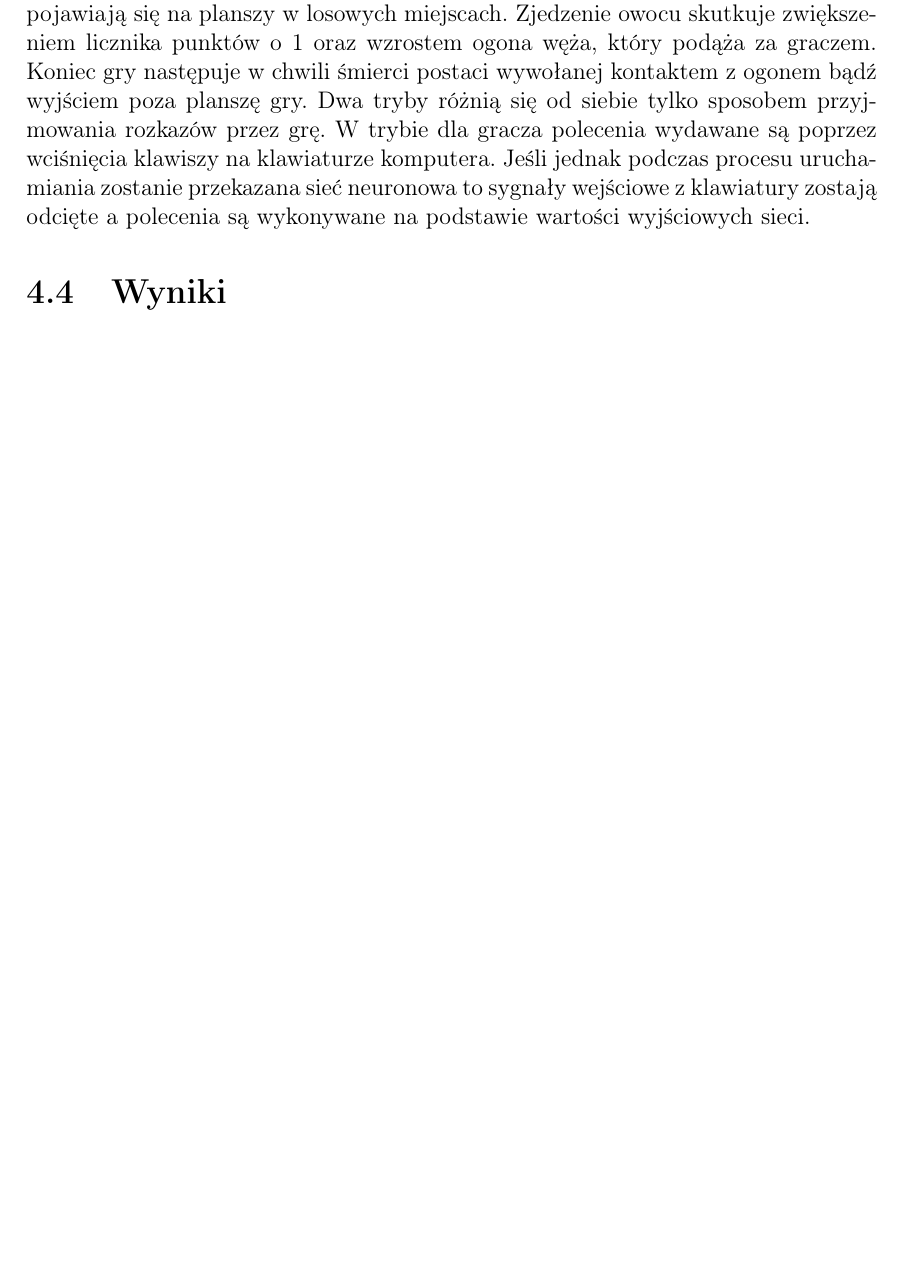
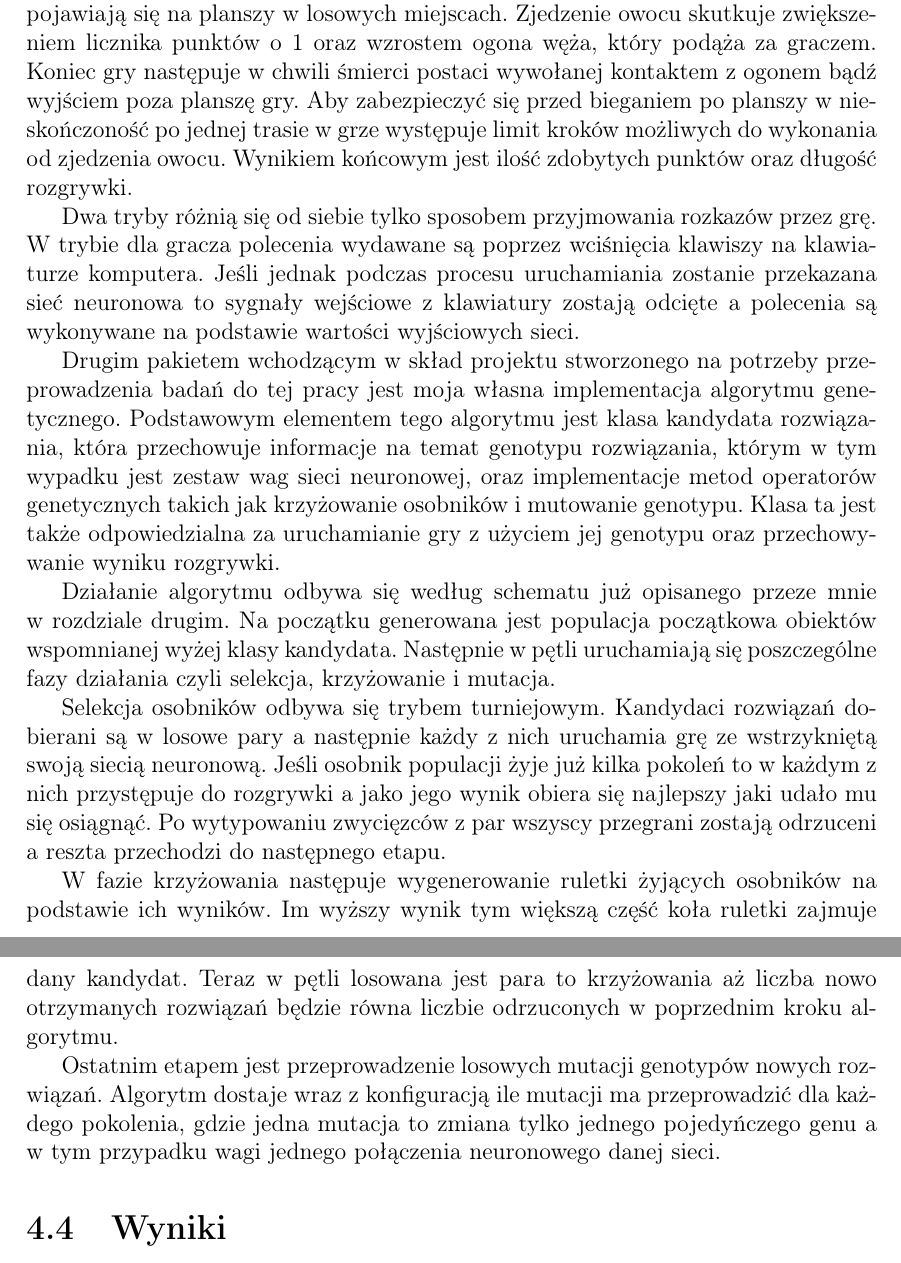
Before and after one commit to mustafmst/thesis-snake-bot, a LaTeX thesis (thesis/paper.tex): part of page 16 of 18 before the commit and two parts of pages 16 and 17 of 19 after it, the two joined at a grey line, cut so that both start at the same text, the shorter picture padded with empty space. Compiled offline with pdfLaTeX.

Commit message:
Write paper

```diff
--- a/thesis/paper.tex
+++ b/thesis/paper.tex
@@ -273,8 +273,19 @@ Na tej teorii można zacząć konstruować algorytm genetyczny obierający sobi
 
 \section{Opis działania i struktura projektu}
 
-Cały projekt podzielony jest na dwa pakiety. Pierwszym z nich jest samodzielna gra w węża napisana za pomocą biblioteki \textit{pygame}. Uruchomienie gry jest w pełni konfigurowalne i pozwala na wybranie rozmiaru planszy, typu rozgrywki (gracz czy sieć neuronowa) oraz tępa gry. Zasady gry są dość proste. Poruszamy się po planszy o wybranych rozmiarach głową węża w czerech kierunkach: góra, dół, prawo, lewo. W każdym momencie gy zabronione jest poruszanie się do tyłu, czyli jeśli wąż porusza się do góry w danym momencie to w następnym ruchu nie może zacząć się przemieszczać w dół. Celem gracza jest zebranie jak największej ilości owoców, które pojawiają się na planszy w losowych miejscach. Zjedzenie owocu skutkuje zwiększeniem licznika punktów o 1 oraz wzrostem ogona węża, który podąża za graczem. Koniec gry następuje w chwili śmierci postaci wywołanej kontaktem z ogonem bądź wyjściem poza planszę gry.
+Cały projekt podzielony jest na dwa pakiety. Pierwszym z nich jest samodzielna gra w węża napisana za pomocą biblioteki \textit{pygame}. Uruchomienie gry jest w pełni konfigurowalne i pozwala na wybranie rozmiaru planszy, typu rozgrywki (gracz czy sieć neuronowa) oraz tępa gry. Zasady gry są dość proste. Poruszamy się po planszy o wybranych rozmiarach głową węża w czerech kierunkach: góra, dół, prawo, lewo. W każdym momencie gy zabronione jest poruszanie się do tyłu, czyli jeśli wąż porusza się do góry w danym momencie to w następnym ruchu nie może zacząć się przemieszczać w dół. Celem gracza jest zebranie jak największej ilości owoców, które pojawiają się na planszy w losowych miejscach. Zjedzenie owocu skutkuje zwiększeniem licznika punktów o 1 oraz wzrostem ogona węża, który podąża za graczem. Koniec gry następuje w chwili śmierci postaci wywołanej kontaktem z ogonem bądź wyjściem poza planszę gry. Aby zabezpieczyć się przed bieganiem po planszy w nieskończoność po jednej trasie w grze występuje limit kroków możliwych do wykonania od zjedzenia owocu. Wynikiem końcowym jest ilość zdobytych punktów oraz długość rozgrywki.
+
 Dwa tryby różnią się od siebie tylko sposobem przyjmowania rozkazów przez grę. W trybie dla gracza polecenia wydawane są poprzez wciśnięcia klawiszy na klawiaturze komputera. Jeśli jednak podczas procesu uruchamiania zostanie przekazana sieć neuronowa to sygnały wejściowe z klawiatury zostają odcięte a polecenia są wykonywane na podstawie wartości wyjściowych sieci.
+
+Drugim pakietem wchodzącym w skład projektu stworzonego na potrzeby przeprowadzenia badań do tej pracy jest moja własna implementacja algorytmu genetycznego. Podstawowym elementem tego algorytmu jest klasa kandydata rozwiązania, która przechowuje informacje na temat genotypu rozwiązania, którym w tym wypadku jest zestaw wag sieci neuronowej, oraz implementacje metod operatorów genetycznych takich jak krzyżowanie osobników i mutowanie genotypu. Klasa ta jest także odpowiedzialna za uruchamianie gry z użyciem jej genotypu oraz przechowywanie wyniku rozgrywki.
+
+Działanie algorytmu odbywa się według schematu już opisanego przeze mnie w rozdziale drugim. Na początku generowana jest populacja początkowa obiektów wspomnianej wyżej klasy kandydata. Następnie w pętli uruchamiają się poszczególne fazy działania czyli selekcja, krzyżowanie i mutacja.
+
+Selekcja osobników odbywa się trybem turniejowym. Kandydaci rozwiązań dobierani są w losowe pary a następnie każdy z nich uruchamia grę ze wstrzykniętą swoją siecią neuronową. Jeśli osobnik populacji żyje już kilka pokoleń to w każdym z nich przystępuje do rozgrywki a jako jego wynik obiera się najlepszy jaki udało mu się osiągnąć. Po wytypowaniu zwycięzców z par wszyscy przegrani zostają odrzuceni a reszta przechodzi do następnego etapu.
+
+W fazie krzyżowania następuje wygenerowanie ruletki żyjących osobników na podstawie ich wyników. Im wyższy wynik tym większą część koła ruletki zajmuje dany kandydat. Teraz w pętli losowana jest para to krzyżowania aż liczba nowo otrzymanych rozwiązań będzie równa liczbie odrzuconych w poprzednim kroku algorytmu.
+
+Ostatnim etapem jest przeprowadzenie losowych mutacji genotypów nowych rozwiązań. Algorytm dostaje wraz z konfiguracją ile mutacji ma przeprowadzić dla każdego pokolenia, gdzie jedna mutacja to zmiana tylko jednego pojedyńczego genu a w tym przypadku wagi jednego połączenia neuronowego danej sieci.
 
 \section{Wyniki}
 
```
